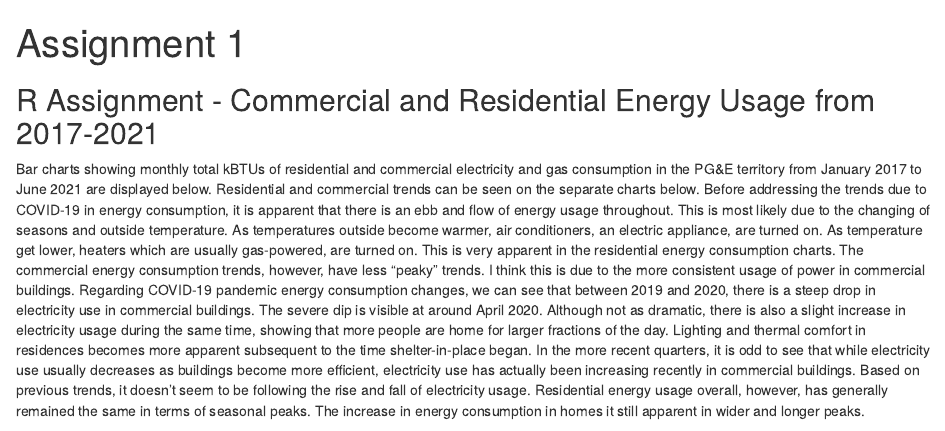
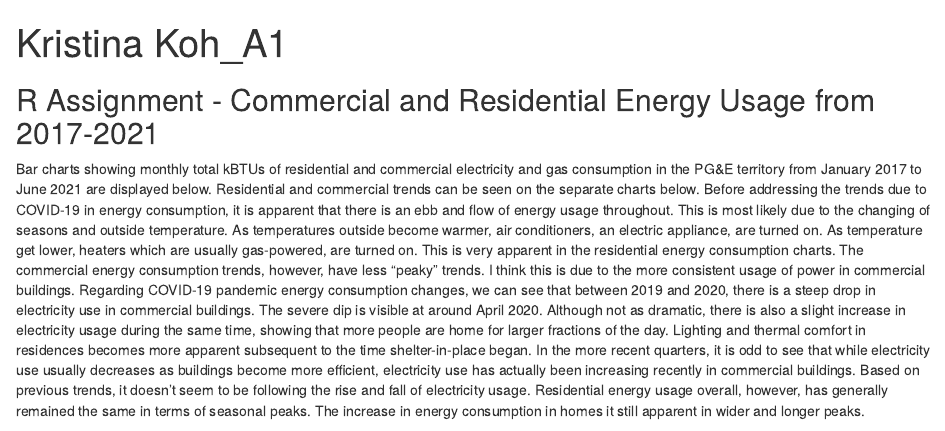
Before and after one commit to kristinakkoh/kristinakkoh.github.io, an R Markdown document (Kristina Koh_A1.Rmd): the page in a window 1100 px wide, from its top. Rendered offline with R 4.5, knitr and Pandoc, with nearby package versions; some code elsewhere in the file could not run offline.

Commit message:
updating

```diff
--- a/Kristina Koh_A1.Rmd
+++ b/Kristina Koh_A1.Rmd
@@ -1,5 +1,5 @@
 ---
-title: "Assignment 1"
+title: "Kristina Koh_A1"
 output: html_document
 ---
 
```
Also changed, not shown: Kristina-Koh_A1.html (added).
